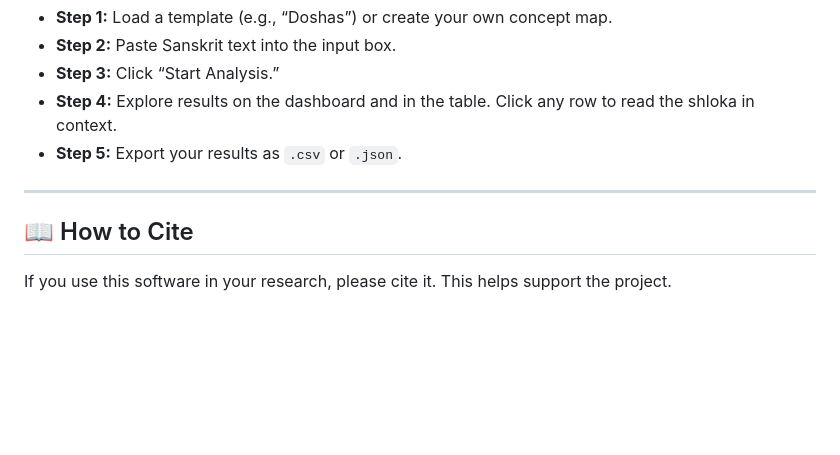
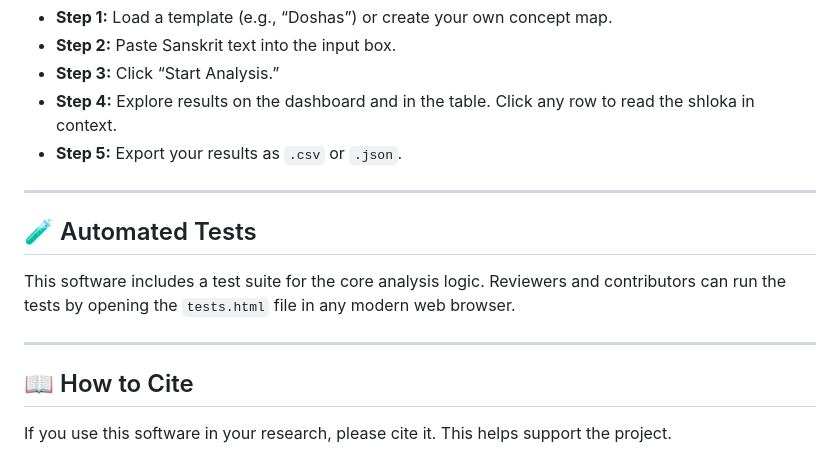
Before and after one commit to sciencewithsaucee-sudo/ShlokaAI, a Markdown page: README.md, the part around the change. Drawn GitHub-style; blank space fills up the shorter version.

```diff
--- a/README.md
+++ b/README.md
@@ -69,6 +69,12 @@ This is not just a dataset — it is an **interactive web tool** that bridges th
 
 ---
 
+## 🧪 Automated Tests
+
+This software includes a test suite for the core analysis logic. Reviewers and contributors can run the tests by opening the `tests.html` file in any modern web browser.
+
+---
+
 ## 📖 How to Cite
 
 If you use this software in your research, please cite it. This helps support the project.
```
